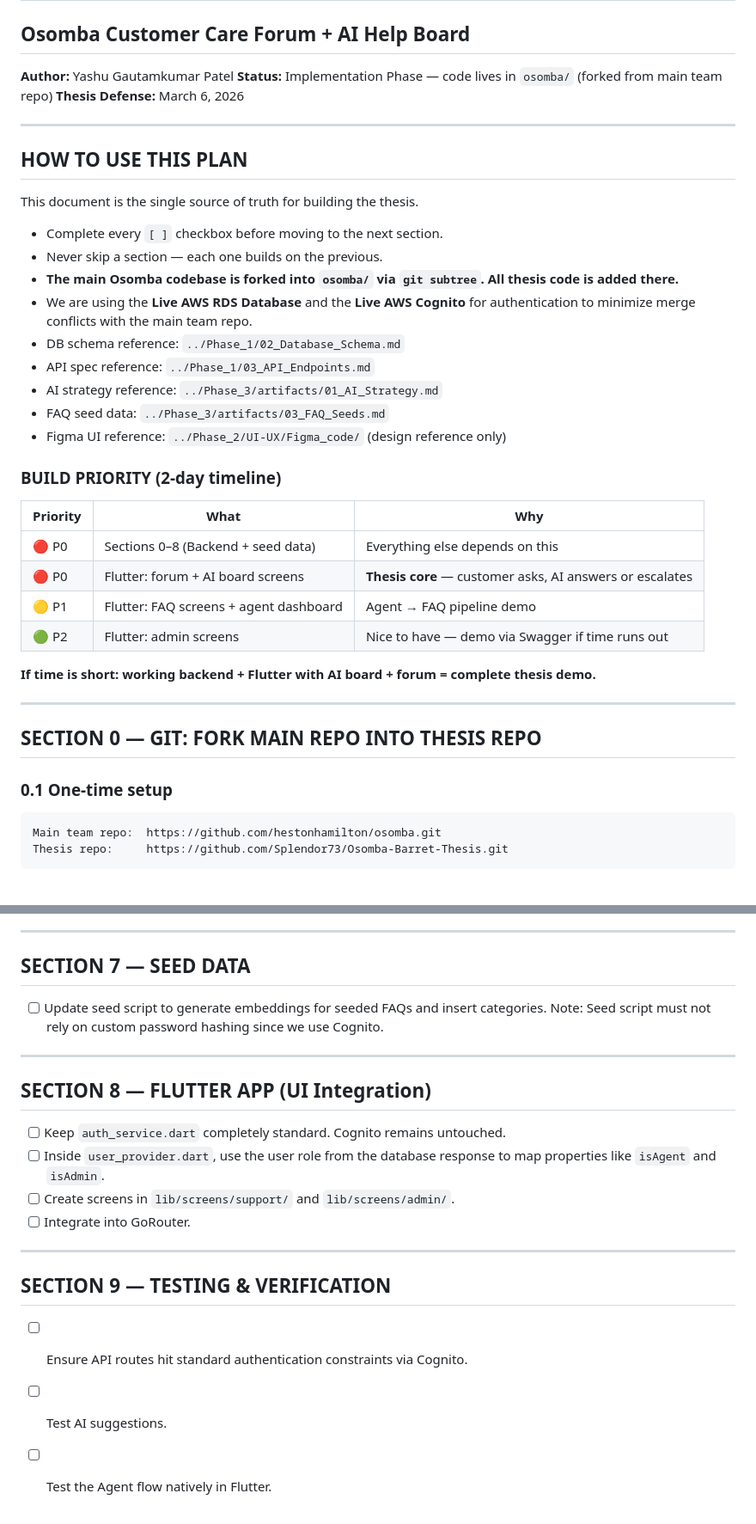
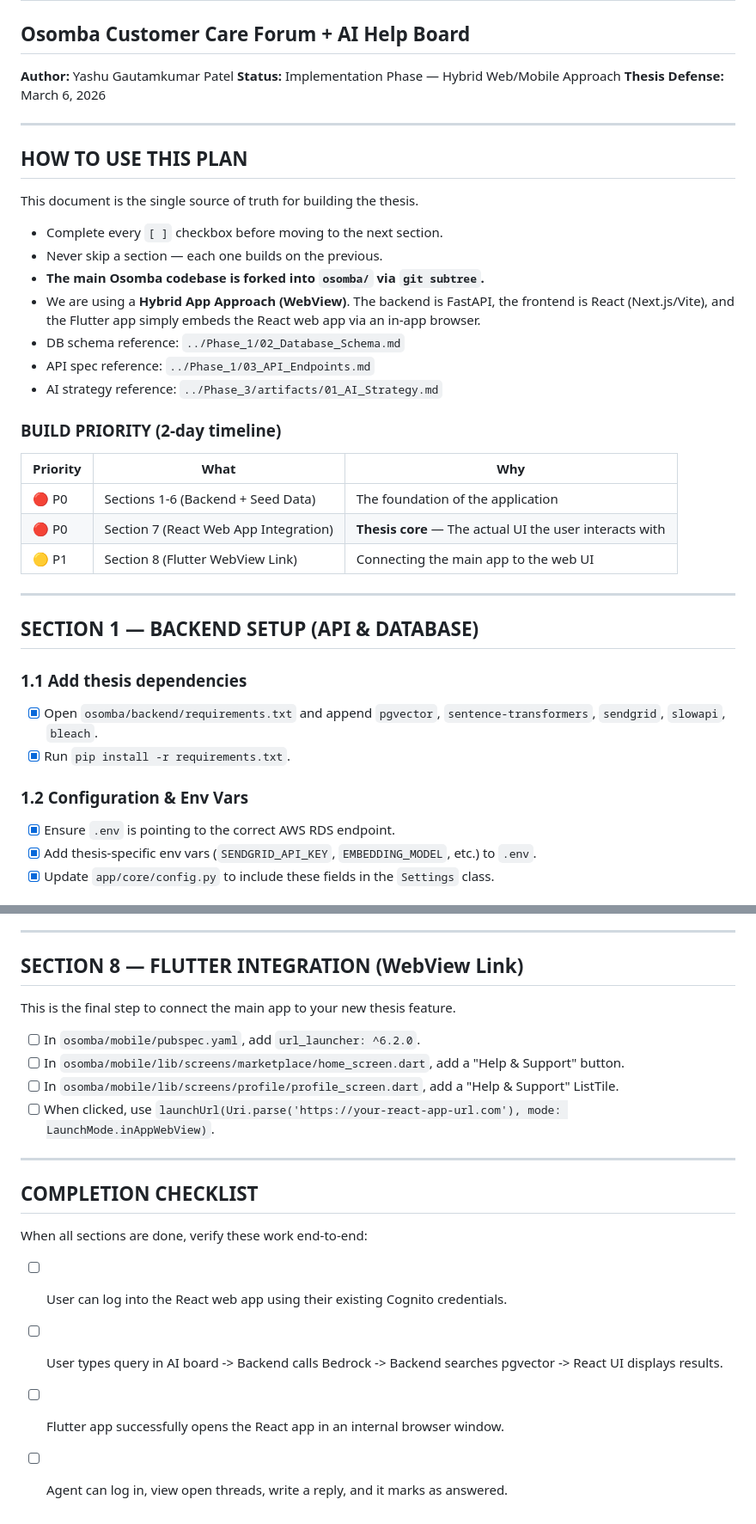
Before and after one commit to Splendor73/Osomba-Barret-Thesis, a Markdown page: Phase_4/EXECUTION_PLAN.md, 2 parts joined by grey strips. Shown at 86% size. Drawn GitHub-style.

````diff
--- a/Phase_4/EXECUTION_PLAN.md
+++ b/Phase_4/EXECUTION_PLAN.md
@@ -1,7 +1,7 @@
 # Phase 4 — Execution Plan
 ## Osomba Customer Care Forum + AI Help Board
 **Author:** Yashu Gautamkumar Patel
-**Status:** Implementation Phase — code lives in `osomba/` (forked from main team repo)
+**Status:** Implementation Phase — Hybrid Web/Mobile Approach
 **Thesis Defense:** March 6, 2026
 
 ---
@@ -11,33 +11,30 @@
 This document is the single source of truth for building the thesis.
 - Complete every `[ ]` checkbox before moving to the next section.
 - Never skip a section — each one builds on the previous.
-- **The main Osomba codebase is forked into `osomba/` via `git subtree`. All thesis code is added there.**
-- We are using the **Live AWS RDS Database** and the **Live AWS Cognito** for authentication to minimize merge conflicts with the main team repo.
+- **The main Osomba codebase is forked into `osomba/` via `git subtree`.**
+- We are using a **Hybrid App Approach (WebView)**. The backend is FastAPI, the frontend is React (Next.js/Vite), and the Flutter app simply embeds the React web app via an in-app browser.
 - DB schema reference: `../Phase_1/02_Database_Schema.md`
 - API spec reference: `../Phase_1/03_API_Endpoints.md`
 - AI strategy reference: `../Phase_3/artifacts/01_AI_Strategy.md`
-- FAQ seed data: `../Phase_3/artifacts/03_FAQ_Seeds.md`
-- Figma UI reference: `../Phase_2/UI-UX/Figma_code/` (design reference only)
 
 ### BUILD PRIORITY (2-day timeline)
 
 | Priority | What | Why |
 |----------|------|-----|
-| 🔴 P0 | Sections 0–8 (Backend + seed data) | Everything else depends on this |
-| 🔴 P0 | Flutter: forum + AI board screens | **Thesis core** — customer asks, AI answers or escalates |
-| 🟡 P1 | Flutter: FAQ screens + agent dashboard | Agent → FAQ pipeline demo |
-| 🟢 P2 | Flutter: admin screens | Nice to have — demo via Swagger if time runs out |
-
-**If time is short: working backend + Flutter with AI board + forum = complete thesis demo.**
+| 🔴 P0 | Sections 1-6 (Backend + Seed Data) | The foundation of the application |
+| 🔴 P0 | Section 7 (React Web App Integration) | **Thesis core** — The actual UI the user interacts with |
+| 🟡 P1 | Section 8 (Flutter WebView Link) | Connecting the main app to the web UI |
 
 ---
 
-## SECTION 0 — GIT: FORK MAIN REPO INTO THESIS REPO
+## SECTION 1 — BACKEND SETUP (API & DATABASE)
 
-### 0.1 One-time setup
+### 1.1 Add thesis dependencies
+- [x] Open `osomba/backend/requirements.txt` and append `pgvector`, `sentence-transformers`, `sendgrid`, `slowapi`, `bleach`.
+- [x] Run `pip install -r requirements.txt`.
 
-```
-Main team repo:  https://github.com/hestonhamilton/osomba.git
-Thesis repo:     https://github.com/Splendor73/Osomba-Barret-Thesis.git
-```
+### 1.2 Configuration & Env Vars
+- [x] Ensure `.env` is pointing to the correct AWS RDS endpoint.
+- [x] Add thesis-specific env vars (`SENDGRID_API_KEY`, `EMBEDDING_MODEL`, etc.) to `.env`.
+- [x] Update `app/core/config.py` to include these fields in the `Settings` class.
 
@@ -193,23 +130,21 @@ We add thesis-specific code on top — **no changes to existing auth flow. We re
 
 ---
 
-## SECTION 7 — SEED DATA
+## SECTION 8 — FLUTTER INTEGRATION (WebView Link)
 
-- [ ] Update seed script to generate embeddings for seeded FAQs and insert categories. Note: Seed script must not rely on custom password hashing since we use Cognito.
+This is the final step to connect the main app to your new thesis feature.
+
+- [ ] In `osomba/mobile/pubspec.yaml`, add `url_launcher: ^6.2.0`.
+- [ ] In `osomba/mobile/lib/screens/marketplace/home_screen.dart`, add a "Help & Support" button.
+- [ ] In `osomba/mobile/lib/screens/profile/profile_screen.dart`, add a "Help & Support" ListTile.
+- [ ] When clicked, use `launchUrl(Uri.parse('https://your-react-app-url.com'), mode: LaunchMode.inAppWebView)`.
 
 ---
 
-## SECTION 8 — FLUTTER APP (UI Integration)
+## COMPLETION CHECKLIST
 
-- [ ] Keep `auth_service.dart` completely standard. Cognito remains untouched.
-- [ ] Inside `user_provider.dart`, use the user role from the database response to map properties like `isAgent` and `isAdmin`.
-- [ ] Create screens in `lib/screens/support/` and `lib/screens/admin/`.
-- [ ] Integrate into GoRouter.
-
----
-
-## SECTION 9 — TESTING & VERIFICATION
-
-- [ ] Ensure API routes hit standard authentication constraints via Cognito.
-- [ ] Test AI suggestions.
-- [ ] Test the Agent flow natively in Flutter.
+When all sections are done, verify these work end-to-end:
+- [ ] User can log into the React web app using their existing Cognito credentials.
+- [ ] User types query in AI board -> Backend calls Bedrock -> Backend searches pgvector -> React UI displays results.
+- [ ] Flutter app successfully opens the React app in an internal browser window.
+- [ ] Agent can log in, view open threads, write a reply, and it marks as answered.
````
Also changed, not shown: other parts of Phase_4/EXECUTION_PLAN.md (+62 -122 lines).
